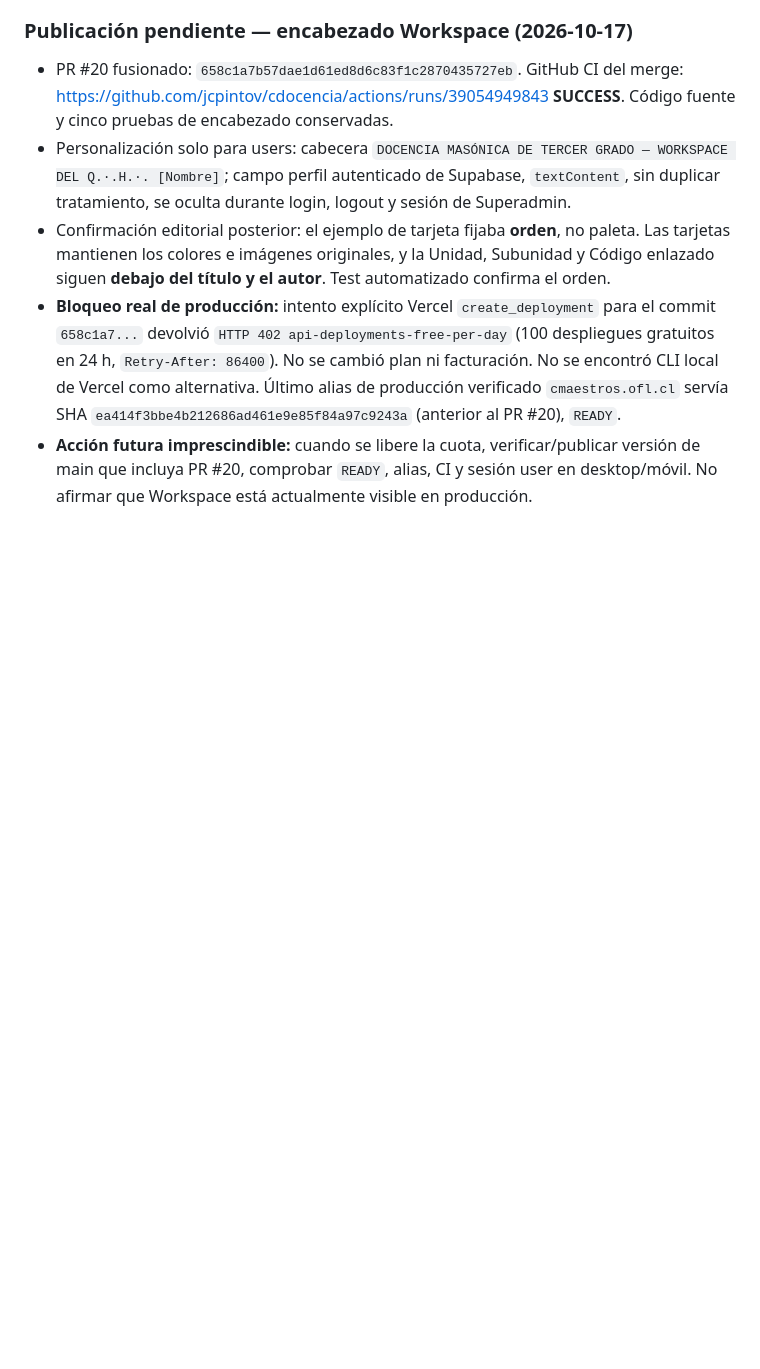
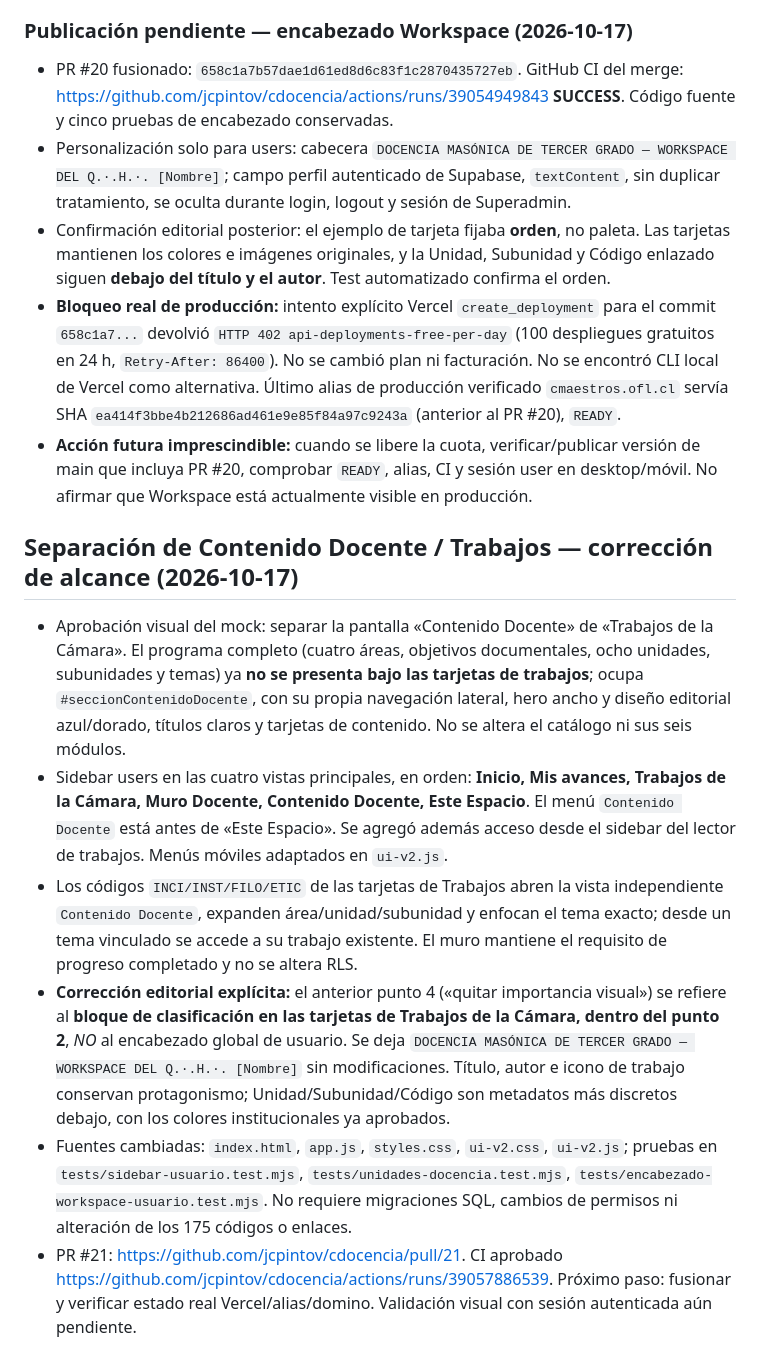
Before and after one commit to jcpintov/cdocencia, a Markdown page: CHECKPOINT_PRODUCCION_20261016.md, the part around the change. Rendered like a GitHub page; blank space fills up the shorter version.

Commit message:
docs: corregir alcance visual y registrar separación de Trabajos y Contenido Docente

```diff
--- a/CHECKPOINT_PRODUCCION_20261016.md
+++ b/CHECKPOINT_PRODUCCION_20261016.md
@@ -202,3 +202,12 @@
 - Confirmación editorial posterior: el ejemplo de tarjeta fijaba **orden**, no paleta. Las tarjetas mantienen los colores e imágenes originales, y la Unidad, Subunidad y Código enlazado siguen **debajo del título y el autor**. Test automatizado confirma el orden.
 - **Bloqueo real de producción:** intento explícito Vercel `create_deployment` para el commit `658c1a7...` devolvió `HTTP 402 api-deployments-free-per-day` (100 despliegues gratuitos en 24 h, `Retry-After: 86400`). No se cambió plan ni facturación. No se encontró CLI local de Vercel como alternativa. Último alias de producción verificado `cmaestros.ofl.cl` servía SHA `ea414f3bbe4b212686ad461e9e85f84a97c9243a` (anterior al PR #20), `READY`.
 - **Acción futura imprescindible:** cuando se libere la cuota, verificar/publicar versión de main que incluya PR #20, comprobar `READY`, alias, CI y sesión user en desktop/móvil. No afirmar que Workspace está actualmente visible en producción.
+
+
+## Separación de Contenido Docente / Trabajos — corrección de alcance (2026-10-17)
+- Aprobación visual del mock: separar la pantalla «Contenido Docente» de «Trabajos de la Cámara». El programa completo (cuatro áreas, objetivos documentales, ocho unidades, subunidades y temas) ya **no se presenta bajo las tarjetas de trabajos**; ocupa `#seccionContenidoDocente`, con su propia navegación lateral, hero ancho y diseño editorial azul/dorado, títulos claros y tarjetas de contenido. No se altera el catálogo ni sus seis módulos.
+- Sidebar users en las cuatro vistas principales, en orden: **Inicio, Mis avances, Trabajos de la Cámara, Muro Docente, Contenido Docente, Este Espacio**. El menú `Contenido Docente` está antes de «Este Espacio». Se agregó además acceso desde el sidebar del lector de trabajos. Menús móviles adaptados en `ui-v2.js`.
+- Los códigos `INCI/INST/FILO/ETIC` de las tarjetas de Trabajos abren la vista independiente `Contenido Docente`, expanden área/unidad/subunidad y enfocan el tema exacto; desde un tema vinculado se accede a su trabajo existente. El muro mantiene el requisito de progreso completado y no se altera RLS.
+- **Corrección editorial explícita:** el anterior punto 4 («quitar importancia visual») se refiere al **bloque de clasificación en las tarjetas de Trabajos de la Cámara, dentro del punto 2**, *NO* al encabezado global de usuario. Se deja `DOCENCIA MASÓNICA DE TERCER GRADO — WORKSPACE DEL Q.·.H.·. [Nombre]` sin modificaciones. Título, autor e icono de trabajo conservan protagonismo; Unidad/Subunidad/Código son metadatos más discretos debajo, con los colores institucionales ya aprobados.
+- Fuentes cambiadas: `index.html`, `app.js`, `styles.css`, `ui-v2.css`, `ui-v2.js`; pruebas en `tests/sidebar-usuario.test.mjs`, `tests/unidades-docencia.test.mjs`, `tests/encabezado-workspace-usuario.test.mjs`. No requiere migraciones SQL, cambios de permisos ni alteración de los 175 códigos o enlaces.
+- PR #21: https://github.com/jcpintov/cdocencia/pull/21. CI aprobado https://github.com/jcpintov/cdocencia/actions/runs/39057886539. Próximo paso: fusionar y verificar estado real Vercel/alias/domino. Validación visual con sesión autenticada aún pendiente.
```
